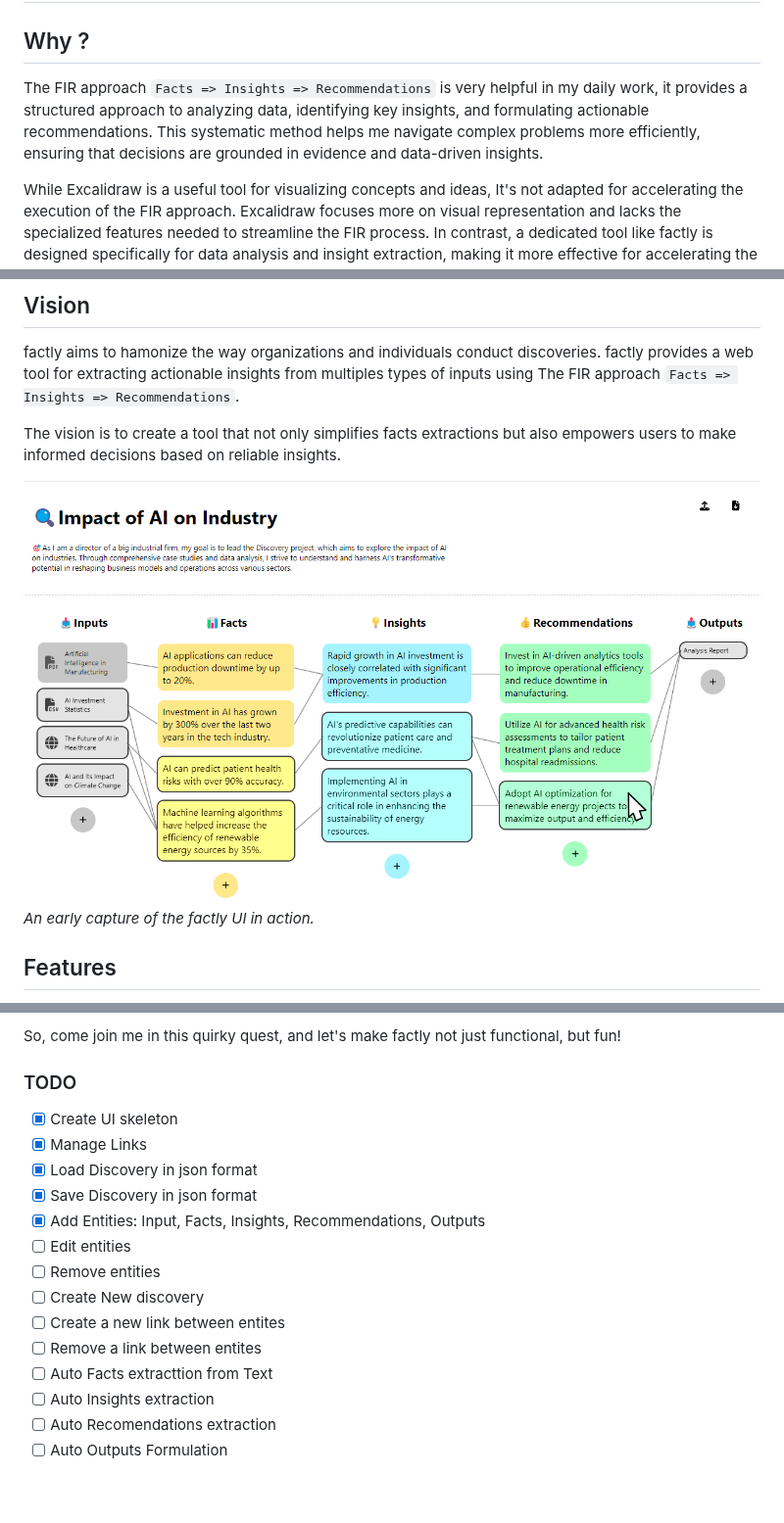
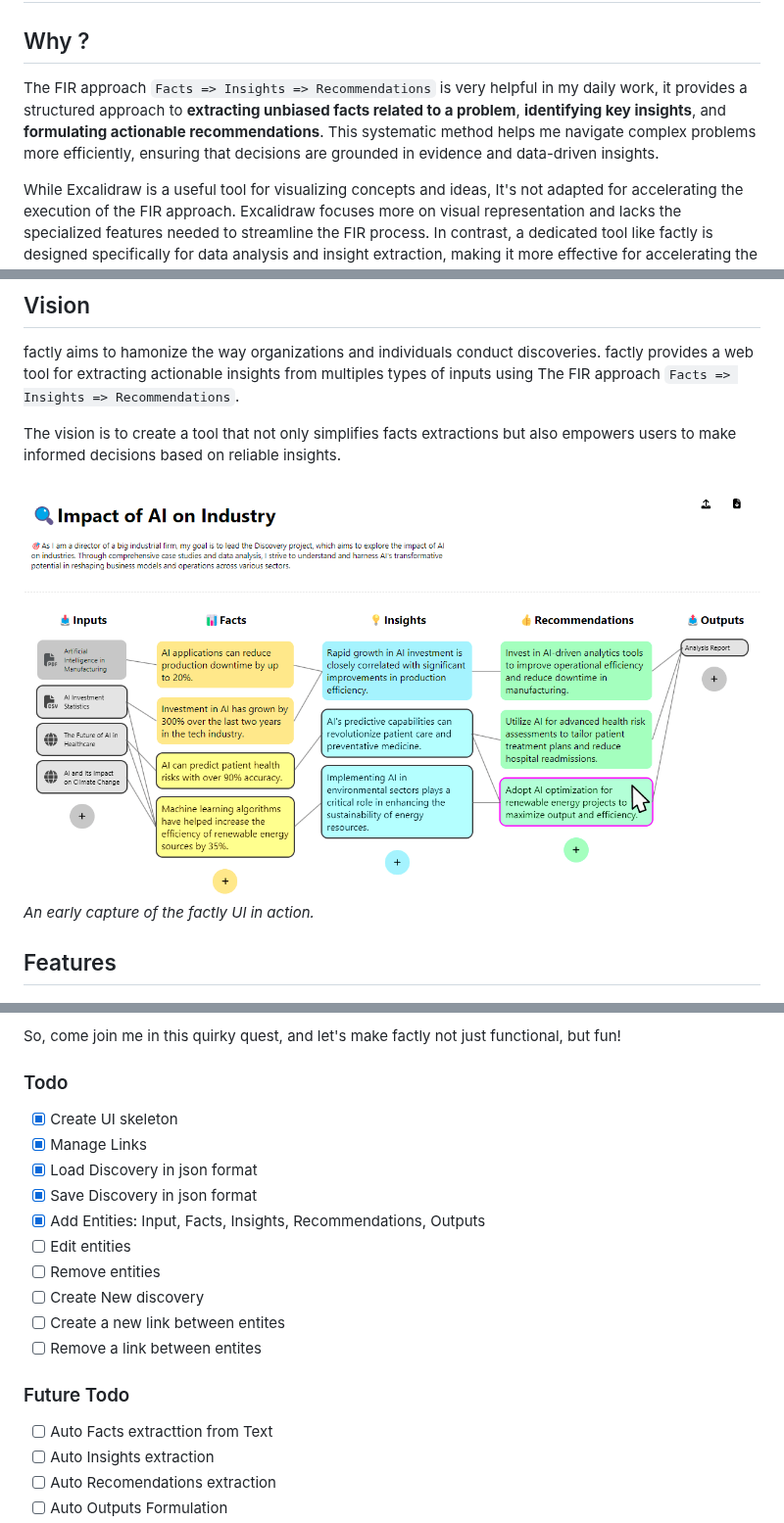
Before and after one commit to anasdox/factly, a Markdown page: README.md, 3 parts joined by grey strips. Shown at 98% size. Rendered like a GitHub page; pictures changed too: public/ui-capture.png; blank space fills up the shorter version.

```diff
--- a/README.md
+++ b/README.md
@@ -3,7 +3,7 @@
 ## Why ?
 
 
-The FIR approach `Facts => Insights => Recommendations` is very helpful in my daily work, it provides a structured approach to analyzing data, identifying key insights, and formulating actionable recommendations. This systematic method helps me navigate complex problems more efficiently, ensuring that decisions are grounded in evidence and data-driven insights.
+The FIR approach `Facts => Insights => Recommendations` is very helpful in my daily work, it provides a structured approach to **extracting unbiased facts related to a problem**, **identifying key insights**, and **formulating actionable recommendations**. This systematic method helps me navigate complex problems more efficiently, ensuring that decisions are grounded in evidence and data-driven insights.
 
 While Excalidraw is a useful tool for visualizing concepts and ideas, It's not adapted for accelerating the execution of the FIR approach. Excalidraw focuses more on visual representation and lacks the specialized features needed to streamline the FIR process. In contrast, a dedicated tool like factly is designed specifically for data analysis and insight extraction, making it more effective for accelerating the execution of the FIR approach and enhancing overall productivity.
 
@@ -59,7 +59,7 @@ And let's not forget my decision to put all the code into a single file, App.tsx
 
 So, come join me in this quirky quest, and let's make factly not just functional, but fun!
 
-### TODO
+### Todo
 - [x] Create UI skeleton
 - [x] Manage Links
 - [x] Load Discovery in json format
@@ -70,6 +70,8 @@ So, come join me in this quirky quest, and let's make factly not just functional
 - [ ] Create New discovery
 - [ ] Create a new link between entites
 - [ ] Remove a link between entites
+
+### Future Todo
 - [ ] Auto Facts extracttion from Text
 - [ ] Auto Insights extraction
 - [ ] Auto Recomendations extraction
```
Also changed, not shown: 1 other file.
